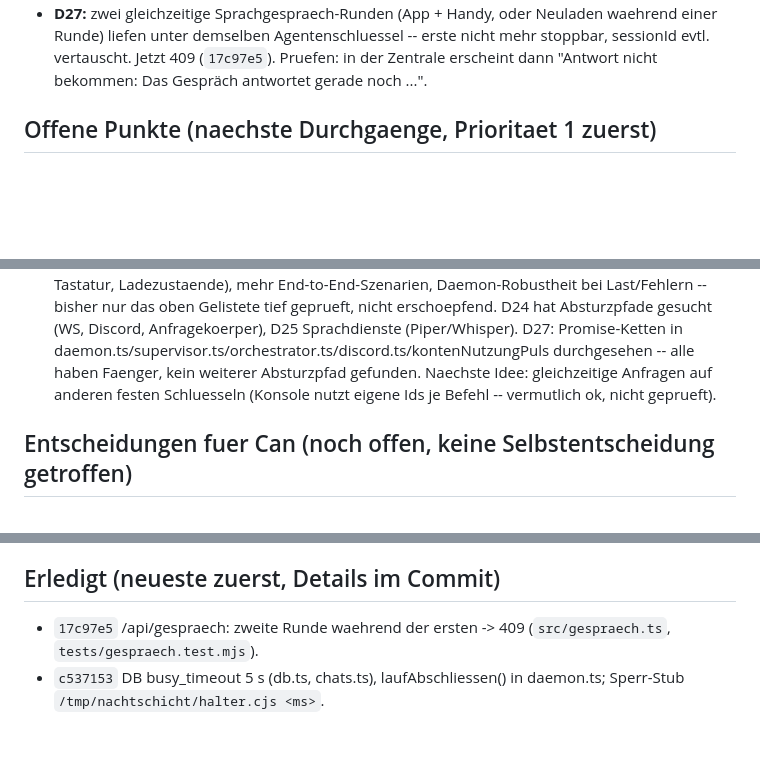
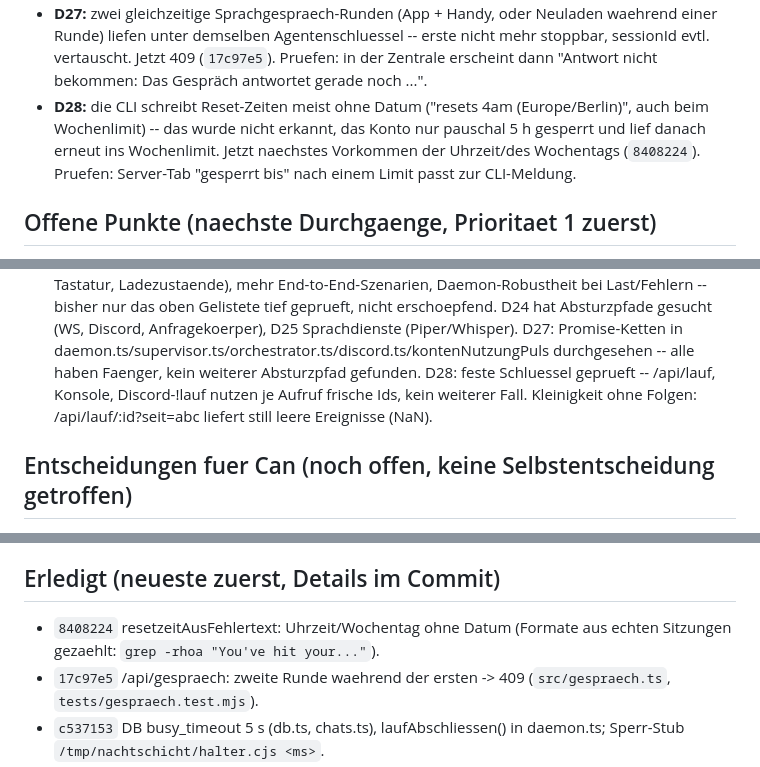
Before and after one commit to candressler-art/cockpit, a Markdown page: NACHTSCHICHT.md, 3 parts joined by grey strips. Drawn GitHub-style; blank space fills up the shorter version.

Commit message:
Nachtschicht: Logbuch nach Durchgang 28 aktualisieren
Co-Authored-By: Claude <noreply@anthropic.com>

```diff
--- a/NACHTSCHICHT.md
+++ b/NACHTSCHICHT.md
@@ -36,6 +36,11 @@ Nacht 1 (bis "Logbuch nach Durchgang 12") ist live. Seitdem, **bitte pruefen**:
   -- erste nicht mehr stoppbar, sessionId evtl. vertauscht. Jetzt 409
   (`17c97e5`). Pruefen: in der Zentrale erscheint dann "Antwort nicht
   bekommen: Das Gespräch antwortet gerade noch ...".
+- **D28:** die CLI schreibt Reset-Zeiten meist ohne Datum ("resets 4am
+  (Europe/Berlin)", auch beim Wochenlimit) -- das wurde nicht erkannt, das
+  Konto nur pauschal 5 h gesperrt und lief danach erneut ins Wochenlimit.
+  Jetzt naechstes Vorkommen der Uhrzeit/des Wochentags (`8408224`).
+  Pruefen: Server-Tab "gesperrt bis" nach einem Limit passt zur CLI-Meldung.
 
 ## Offene Punkte (naechste Durchgaenge, Prioritaet 1 zuerst)
 
@@ -65,8 +70,9 @@ Nacht 1 (bis "Logbuch nach Durchgang 12") ist live. Seitdem, **bitte pruefen**:
    Anfragekoerper), D25 Sprachdienste (Piper/Whisper). D27: Promise-Ketten
    in daemon.ts/supervisor.ts/orchestrator.ts/discord.ts/kontenNutzungPuls
    durchgesehen -- alle haben Faenger, kein weiterer Absturzpfad gefunden.
-   Naechste Idee: gleichzeitige Anfragen auf anderen festen Schluesseln
-   (Konsole nutzt eigene Ids je Befehl -- vermutlich ok, nicht geprueft).
+   D28: feste Schluessel geprueft -- /api/lauf, Konsole, Discord-!lauf
+   nutzen je Aufruf frische Ids, kein weiterer Fall. Kleinigkeit ohne
+   Folgen: /api/lauf/:id?seit=abc liefert still leere Ereignisse (NaN).
 
 ## Entscheidungen fuer Can (noch offen, keine Selbstentscheidung getroffen)
 
@@ -85,6 +91,8 @@ Nacht 1 (bis "Logbuch nach Durchgang 12") ist live. Seitdem, **bitte pruefen**:
 
 ## Erledigt (neueste zuerst, Details im Commit)
 
+- `8408224` resetzeitAusFehlertext: Uhrzeit/Wochentag ohne Datum (Formate
+  aus echten Sitzungen gezaehlt: `grep -rhoa "You've hit your..."`).
 - `17c97e5` /api/gespraech: zweite Runde waehrend der ersten -> 409
   (`src/gespraech.ts`, `tests/gespraech.test.mjs`).
 - `c537153` DB busy_timeout 5 s (db.ts, chats.ts), laufAbschliessen() in
```
